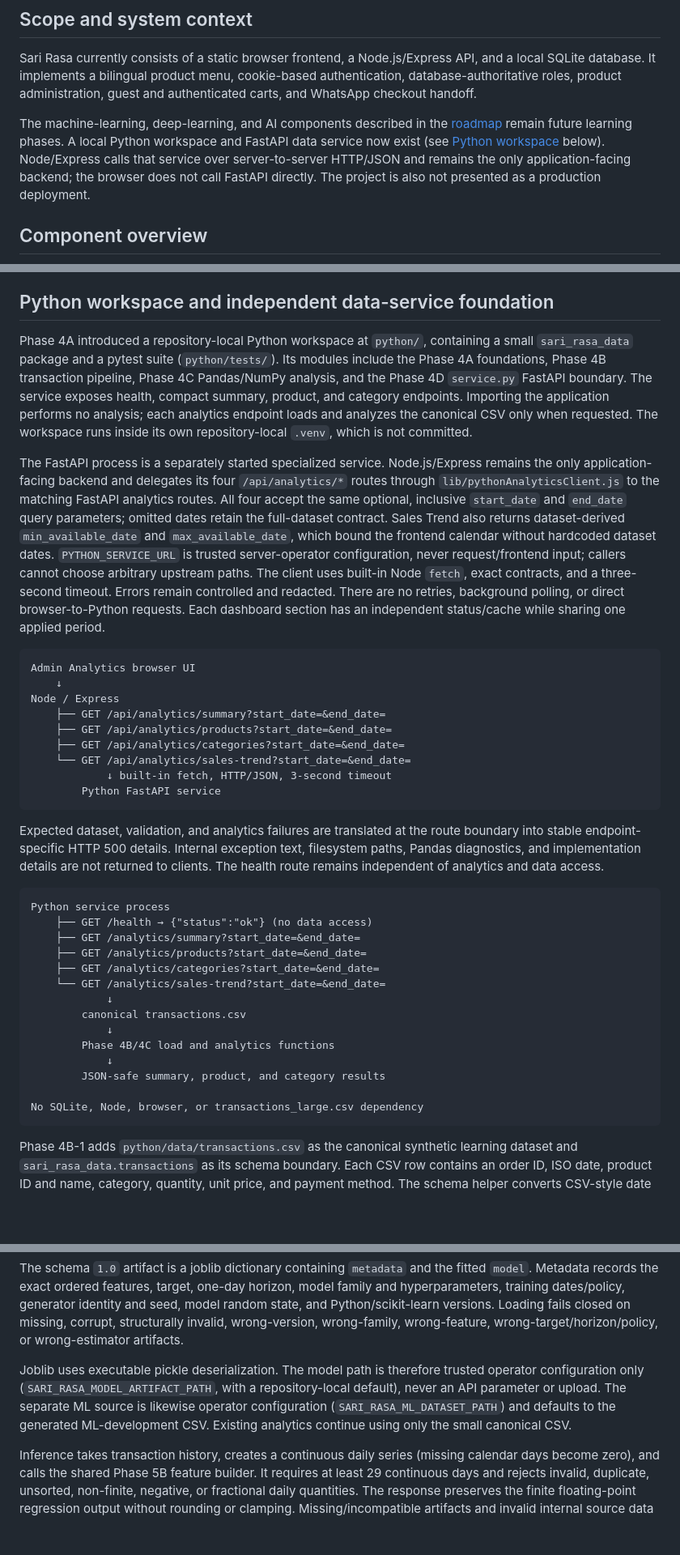
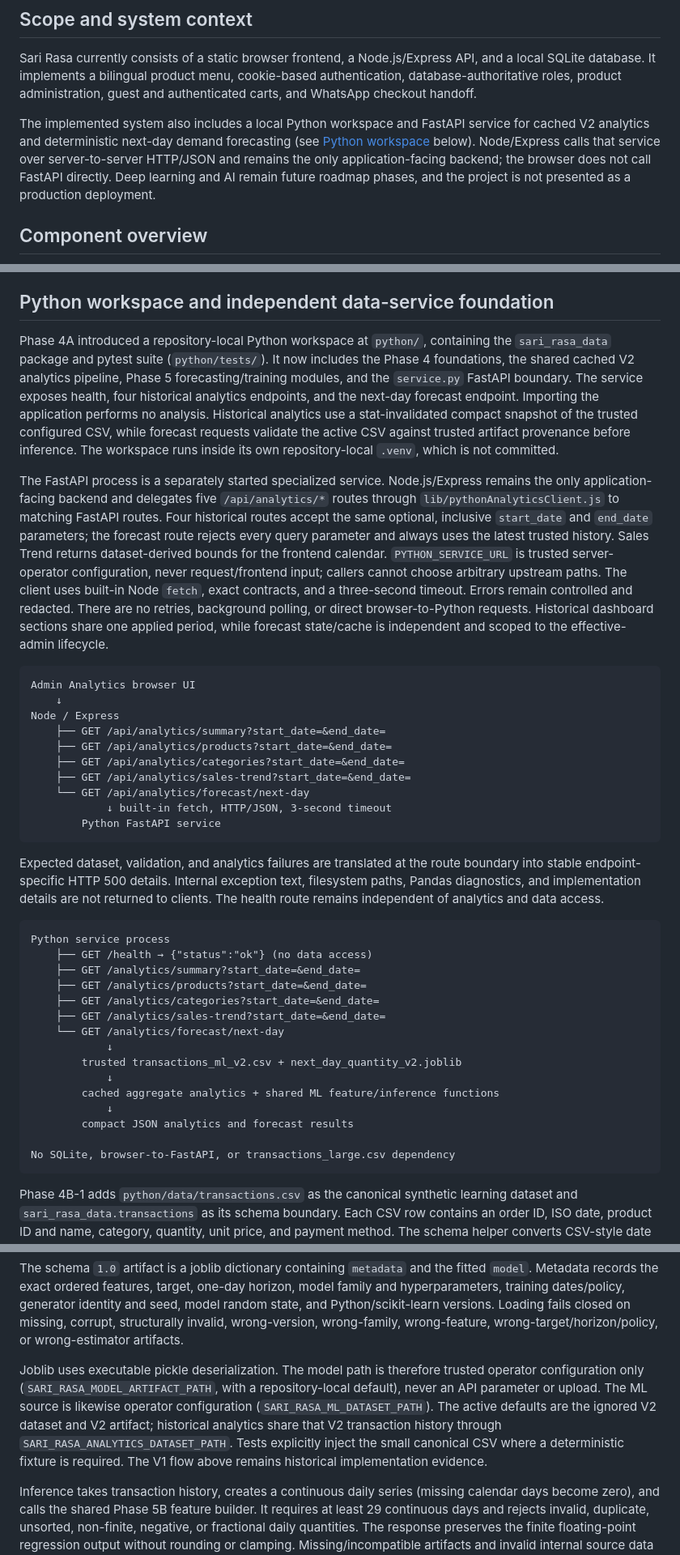
Before and after one commit to thoriqasnan/umkm-kuliner-profile, a Markdown page: docs/ARCHITECTURE.md, 3 parts joined by grey strips. Shown at 81% size. Drawn GitHub-style; blank space fills up the shorter version.

````diff
--- a/docs/ARCHITECTURE.md
+++ b/docs/ARCHITECTURE.md
@@ -4,7 +4,7 @@
 
 Sari Rasa currently consists of a static browser frontend, a Node.js/Express API, and a local SQLite database. It implements a bilingual product menu, cookie-based authentication, database-authoritative roles, product administration, guest and authenticated carts, and WhatsApp checkout handoff.
 
-The machine-learning, deep-learning, and AI components described in the [roadmap](../ROADMAP.md) remain future learning phases. A local Python workspace and FastAPI data service now exist (see [Python workspace](#python-workspace-and-independent-data-service-foundation) below). Node/Express calls that service over server-to-server HTTP/JSON and remains the only application-facing backend; the browser does not call FastAPI directly. The project is also not presented as a production deployment.
+The implemented system also includes a local Python workspace and FastAPI service for cached V2 analytics and deterministic next-day demand forecasting (see [Python workspace](#python-workspace-and-independent-data-service-foundation) below). Node/Express calls that service over server-to-server HTTP/JSON and remains the only application-facing backend; the browser does not call FastAPI directly. Deep learning and AI remain future roadmap phases, and the project is not presented as a production deployment.
 
 ## Component overview
 
@@ -366,9 +366,9 @@ Tests fail before opening the real development database, including when a filesy
 
 ## Python workspace and independent data-service foundation
 
-Phase 4A introduced a repository-local Python workspace at `python/`, containing a small `sari_rasa_data` package and a pytest suite (`python/tests/`). Its modules include the Phase 4A foundations, Phase 4B transaction pipeline, Phase 4C Pandas/NumPy analysis, and the Phase 4D `service.py` FastAPI boundary. The service exposes health, compact summary, product, and category endpoints. Importing the application performs no analysis; each analytics endpoint loads and analyzes the canonical CSV only when requested. The workspace runs inside its own repository-local `.venv`, which is not committed.
+Phase 4A introduced a repository-local Python workspace at `python/`, containing the `sari_rasa_data` package and pytest suite (`python/tests/`). It now includes the Phase 4 foundations, the shared cached V2 analytics pipeline, Phase 5 forecasting/training modules, and the `service.py` FastAPI boundary. The service exposes health, four historical analytics endpoints, and the next-day forecast endpoint. Importing the application performs no analysis. Historical analytics use a stat-invalidated compact snapshot of the trusted configured CSV, while forecast requests validate the active CSV against trusted artifact provenance before inference. The workspace runs inside its own repository-local `.venv`, which is not committed.
 
-The FastAPI process is a separately started specialized service. Node.js/Express remains the only application-facing backend and delegates its four `/api/analytics/*` routes through `lib/pythonAnalyticsClient.js` to the matching FastAPI analytics routes. All four accept the same optional, inclusive `start_date` and `end_date` query parameters; omitted dates retain the full-dataset contract. Sales Trend also returns dataset-derived `min_available_date` and `max_available_date`, which bound the frontend calendar without hardcoded dataset dates. `PYTHON_SERVICE_URL` is trusted server-operator configuration, never request/frontend input; callers cannot choose arbitrary upstream paths. The client uses built-in Node `fetch`, exact contracts, and a three-second timeout. Errors remain controlled and redacted. There are no retries, background polling, or direct browser-to-Python requests. Each dashboard section has an independent status/cache while sharing one applied period.
+The FastAPI process is a separately started specialized service. Node.js/Express remains the only application-facing backend and delegates five `/api/analytics/*` routes through `lib/pythonAnalyticsClient.js` to matching FastAPI routes. Four historical routes accept the same optional, inclusive `start_date` and `end_date` parameters; the forecast route rejects every query parameter and always uses the latest trusted history. Sales Trend returns dataset-derived bounds for the frontend calendar. `PYTHON_SERVICE_URL` is trusted server-operator configuration, never request/frontend input; callers cannot choose arbitrary upstream paths. The client uses built-in Node `fetch`, exact contracts, and a three-second timeout. Errors remain controlled and redacted. There are no retries, background polling, or direct browser-to-Python requests. Historical dashboard sections share one applied period, while forecast state/cache is independent and scoped to the effective-admin lifecycle.
 
 ```text
 Admin Analytics browser UI
@@ -377,7 +377,8 @@ Node / Express
     ├── GET /api/analytics/summary?start_date=&end_date=
     ├── GET /api/analytics/products?start_date=&end_date=
     ├── GET /api/analytics/categories?start_date=&end_date=
-    └── GET /api/analytics/sales-trend?start_date=&end_date=
+    ├── GET /api/analytics/sales-trend?start_date=&end_date=
+    └── GET /api/analytics/forecast/next-day
             ↓ built-in fetch, HTTP/JSON, 3-second timeout
         Python FastAPI service
 ```
@@ -390,15 +391,16 @@ Python service process
     ├── GET /analytics/summary?start_date=&end_date=
     ├── GET /analytics/products?start_date=&end_date=
     ├── GET /analytics/categories?start_date=&end_date=
-    └── GET /analytics/sales-trend?start_date=&end_date=
+    ├── GET /analytics/sales-trend?start_date=&end_date=
+    └── GET /analytics/forecast/next-day
             ↓
-        canonical transactions.csv
+        trusted transactions_ml_v2.csv + next_day_quantity_v2.joblib
             ↓
-        Phase 4B/4C load and analytics functions
+        cached aggregate analytics + shared ML feature/inference functions
             ↓
-        JSON-safe summary, product, and category results
+        compact JSON analytics and forecast results
 
-No SQLite, Node, browser, or transactions_large.csv dependency
+No SQLite, browser-to-FastAPI, or transactions_large.csv dependency
 ```
 
 Phase 4B-1 adds `python/data/transactions.csv` as the canonical synthetic learning dataset and `sari_rasa_data.transactions` as its schema boundary. Each CSV row contains an order ID, ISO date, product ID and name, category, quantity, unit price, and payment method. The schema helper converts CSV-style date and integer strings into typed Python values and rejects missing or invalid required values. It does not load whole datasets, clean data, calculate analytics, access SQLite, or expose a service; those capabilities remain later roadmap work.
@@ -607,7 +609,7 @@ GET /analytics/forecast/next-day
 
 The schema `1.0` artifact is a joblib dictionary containing `metadata` and the fitted `model`. Metadata records the exact ordered features, target, one-day horizon, model family and hyperparameters, training dates/policy, generator identity and seed, model random state, and Python/scikit-learn versions. Loading fails closed on missing, corrupt, structurally invalid, wrong-version, wrong-family, wrong-feature, wrong-target/horizon/policy, or wrong-estimator artifacts.
 
-Joblib uses executable pickle deserialization. The model path is therefore trusted operator configuration only (`SARI_RASA_MODEL_ARTIFACT_PATH`, with a repository-local default), never an API parameter or upload. The separate ML source is likewise operator configuration (`SARI_RASA_ML_DATASET_PATH`) and defaults to the generated ML-development CSV. Existing analytics continue using only the small canonical CSV.
+Joblib uses executable pickle deserialization. The model path is therefore trusted operator configuration only (`SARI_RASA_MODEL_ARTIFACT_PATH`, with a repository-local default), never an API parameter or upload. The ML source is likewise operator configuration (`SARI_RASA_ML_DATASET_PATH`). The active defaults are the ignored V2 dataset and V2 artifact; historical analytics share that V2 transaction history through `SARI_RASA_ANALYTICS_DATASET_PATH`. Tests explicitly inject the small canonical CSV where a deterministic fixture is required. The V1 flow above remains historical implementation evidence.
 
 Inference takes transaction history, creates a continuous daily series (missing calendar days become zero), and calls the shared Phase 5B feature builder. It requires at least 29 continuous days and rejects invalid, duplicate, unsorted, non-finite, negative, or fractional daily quantities. The response preserves the finite floating-point regression output without rounding or clamping. Missing/incompatible artifacts and invalid internal source data produce a redacted HTTP 503. The service never trains during import, startup, or a request.
 
````
Also changed, not shown: other parts of docs/ARCHITECTURE.md (+1 -1 lines), README.md (+6 -5 lines), ROADMAP.md (+10 -8 lines).
